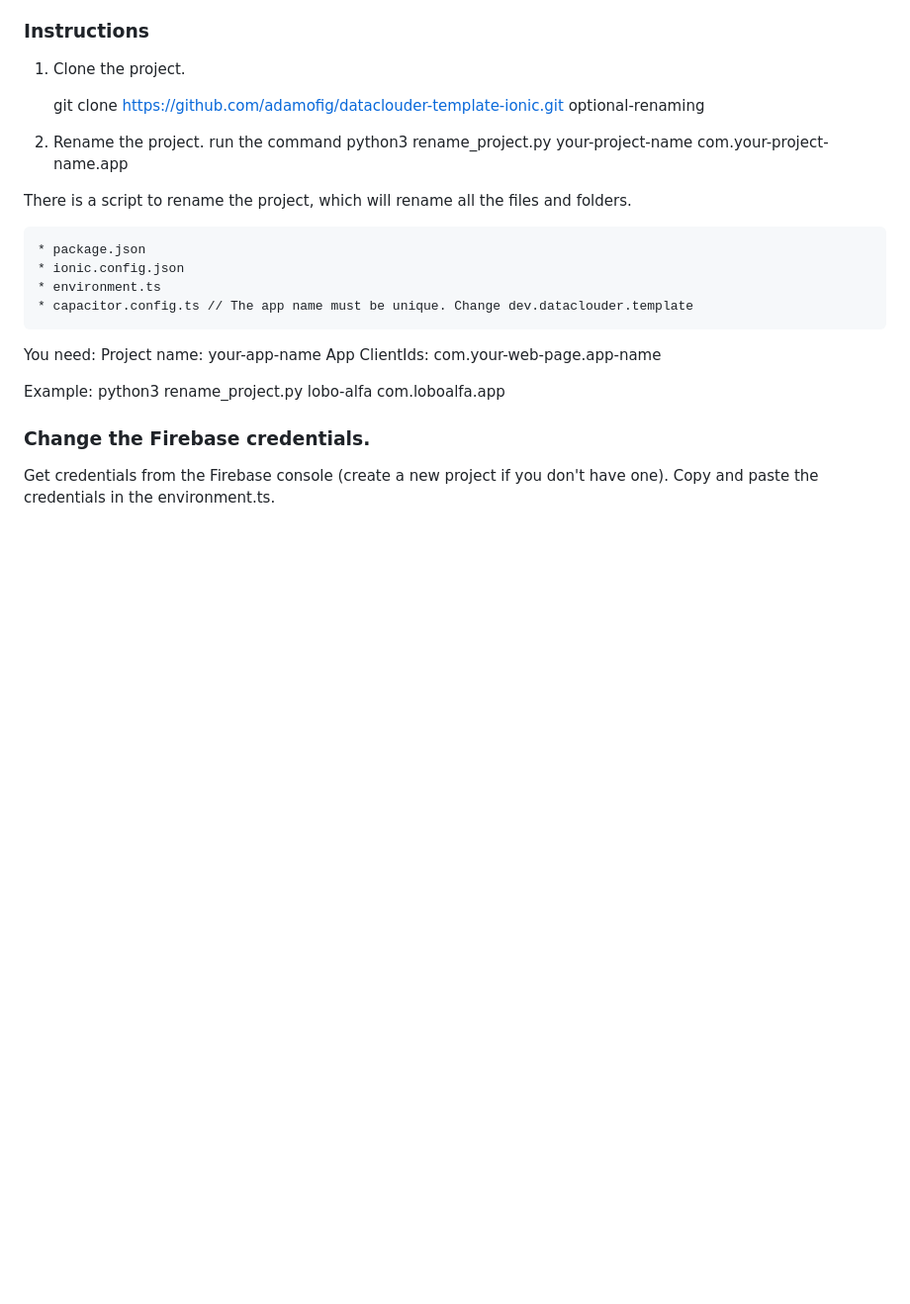
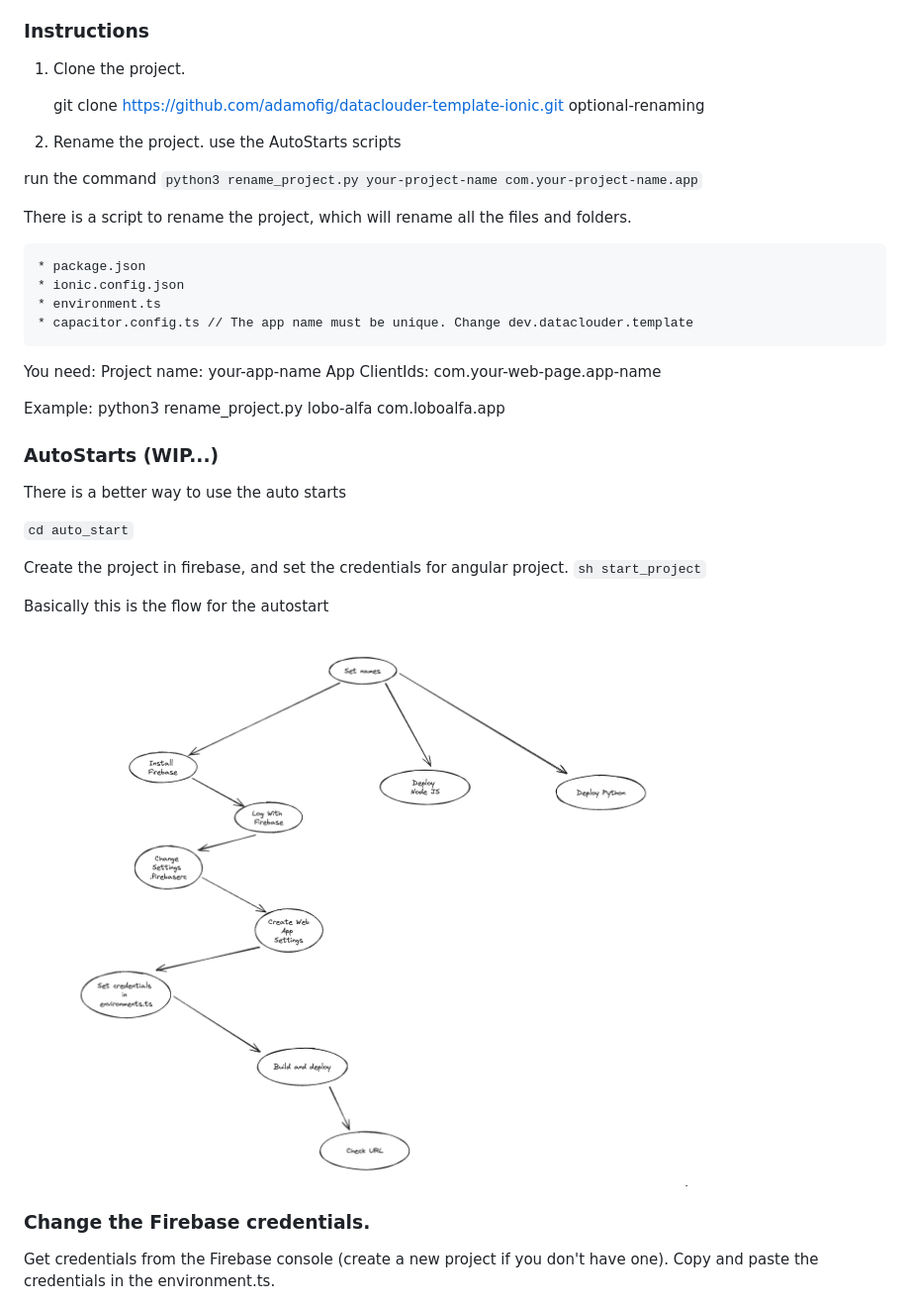
Before and after one commit to dataclouder-dev/startup-template-angular, a Markdown page: readme.md, the part around the change. Shown at 99% size. Rendered like a GitHub page; pictures changed too: docs/image.png (added); blank space fills up the shorter version.

Commit message:
Cambios en la creación de projecto

````diff
--- a/readme.md
+++ b/readme.md
@@ -22,9 +22,11 @@ download-templates.sh : should download all projects and future will install all
 
     git clone https://github.com/adamofig/dataclouder-template-ionic.git optional-renaming
 
-2) Rename the project.
+2) Rename the project. use the AutoStarts scripts
+
+
 run the command
-    python3 rename_project.py your-project-name com.your-project-name.app
+    ```python3 rename_project.py your-project-name com.your-project-name.app```
 
 There is a script to rename the project, which will rename all the files and folders.
 
@@ -39,6 +41,21 @@ App ClientIds: com.your-web-page.app-name
 
 Example:
     python3 rename_project.py lobo-alfa com.loboalfa.app
+
+### AutoStarts (WIP...)
+
+There is a better way to use the auto starts
+
+```cd auto_start```
+
+Create the project in firebase, and set the credentials for angular project.
+```sh start_project```
+
+
+Basically this is the flow for the autostart
+
+![alt text](./docs/image.png)
+
 
 ### Change the Firebase credentials.
 
````
Also changed, not shown: 10 other files.
